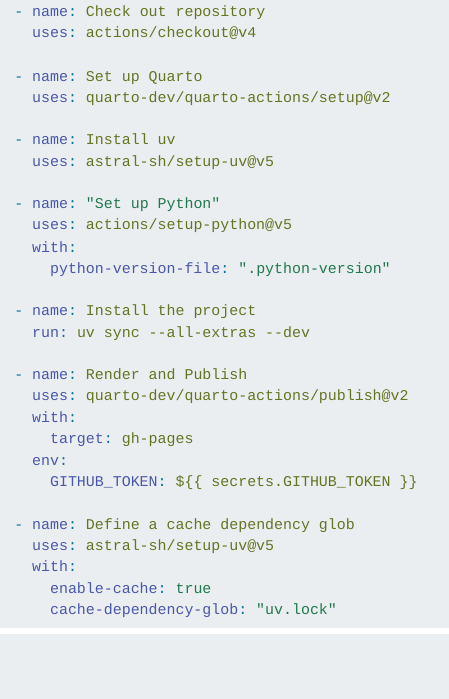
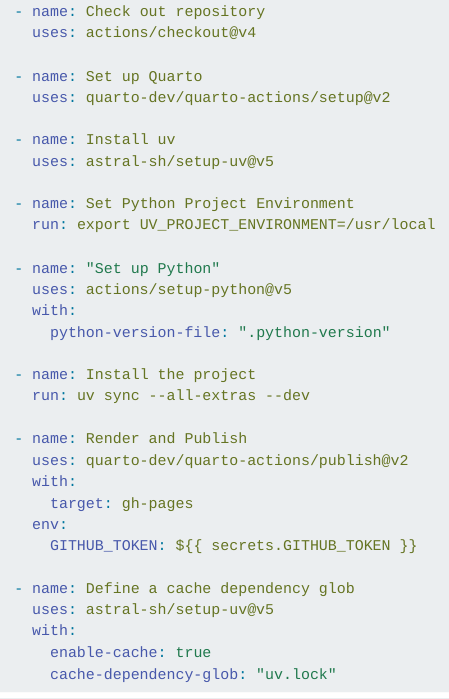
Before and after one commit to dholab/2025-github-website-demo, a Quarto document (setup.qmd): the page in a window 1100 px wide, from 5560 px down. Rendered offline with R 4.5, knitr and Pandoc in place of Quarto, with nearby package versions; menus at the side of the page are left out.

Commit message:
more action debugging

```diff
--- a/.github/workflows/publish.yml
+++ b/.github/workflows/publish.yml
@@ -20,6 +20,9 @@
       - name: Install uv
         uses: astral-sh/setup-uv@v5
 
+      - name: Set Python Project Environment
+        run: export UV_PROJECT_ENVIRONMENT=/usr/local
+
       - name: "Set up Python"
         uses: actions/setup-python@v5
         with:
--- a/setup.qmd
+++ b/setup.qmd
@@ -220,6 +220,9 @@
       - name: Install uv
         uses: astral-sh/setup-uv@v5
 
+      - name: Set Python Project Environment
+        run: export UV_PROJECT_ENVIRONMENT=/usr/local
+
       - name: "Set up Python"
         uses: actions/setup-python@v5
         with:
```
